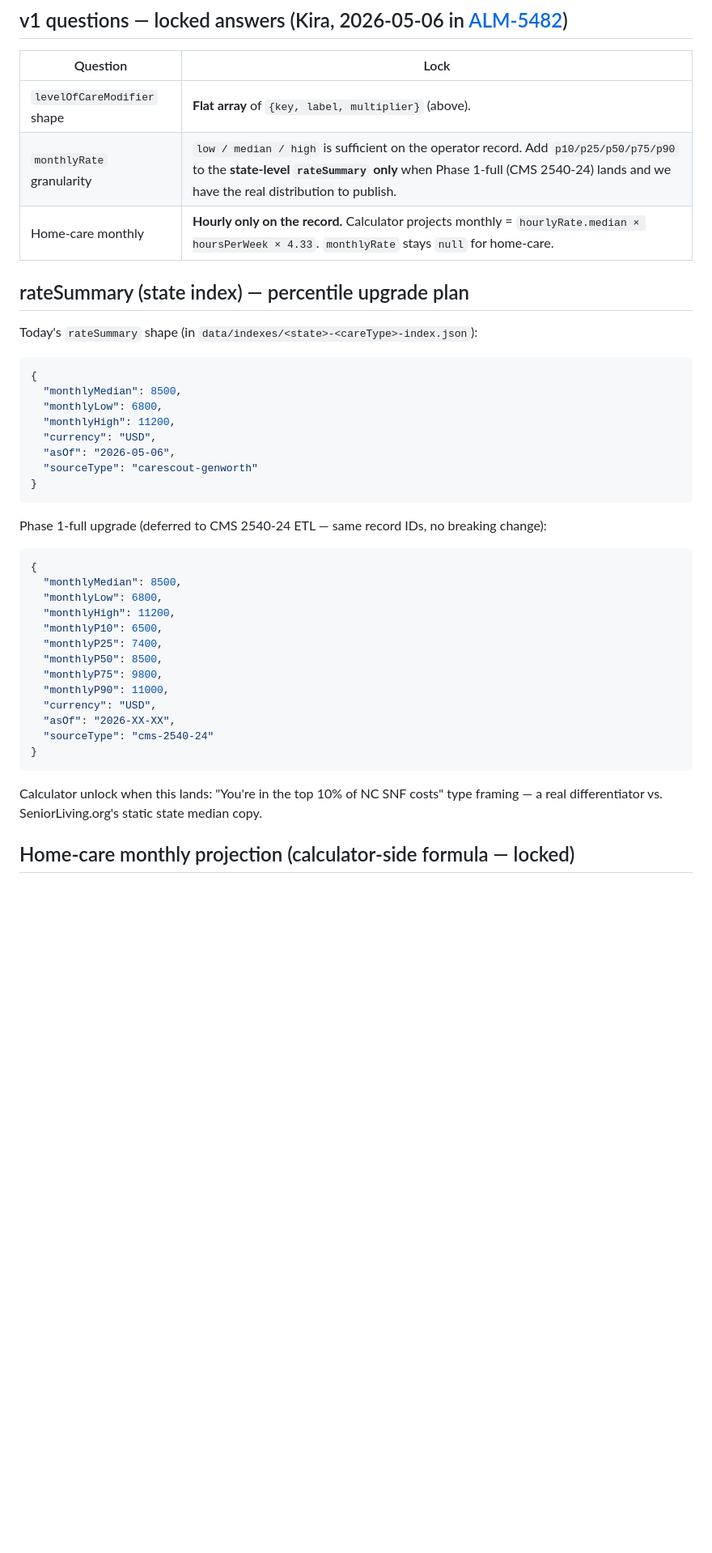
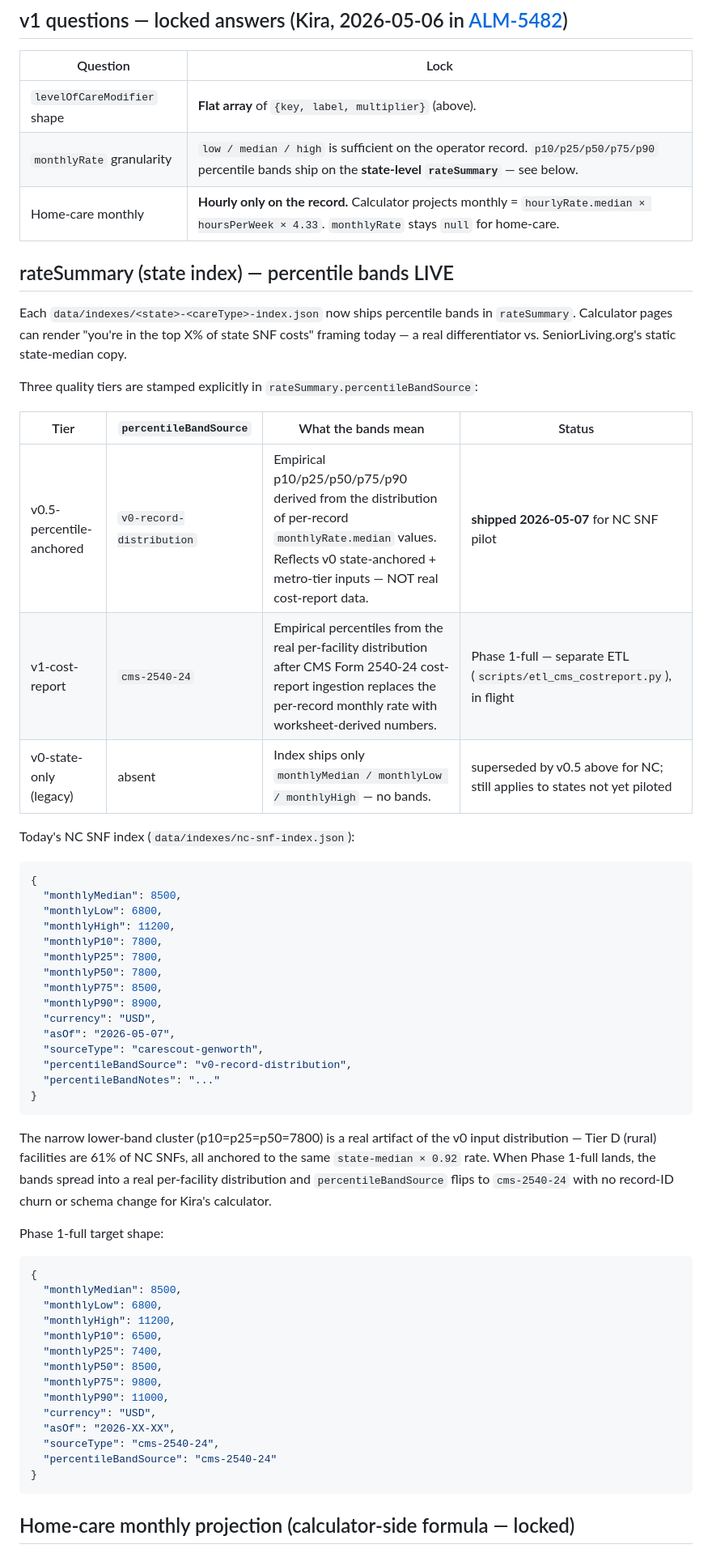
Before and after one commit to almadigitalsystems/carepriced-marketing, a Markdown page: data/SCHEMA.md, the part around the change. Shown at 81% size. Rendered like a GitHub page; blank space fills up the shorter version.

Commit message:
ALM-5482 Phase 1-full v0.5 — document live percentile bands + v0.5/v1 quality tier table

````diff
--- a/data/SCHEMA.md
+++ b/data/SCHEMA.md
@@ -133,26 +133,52 @@ expand as additional states ship.
 | Question | Lock |
 |---|---|
 | `levelOfCareModifier` shape | **Flat array** of `{key, label, multiplier}` (above). |
-| `monthlyRate` granularity | `low / median / high` is sufficient on the operator record. Add `p10/p25/p50/p75/p90` to the **state-level `rateSummary` only** when Phase 1-full (CMS 2540-24) lands and we have the real distribution to publish. |
+| `monthlyRate` granularity | `low / median / high` is sufficient on the operator record. `p10/p25/p50/p75/p90` percentile bands ship on the **state-level `rateSummary`** — see below. |
 | Home-care monthly | **Hourly only on the record.** Calculator projects monthly = `hourlyRate.median × hoursPerWeek × 4.33`. `monthlyRate` stays `null` for home-care. |
 
-## rateSummary (state index) — percentile upgrade plan
+## rateSummary (state index) — percentile bands LIVE
 
-Today's `rateSummary` shape (in `data/indexes/<state>-<careType>-index.json`):
+Each `data/indexes/<state>-<careType>-index.json` now ships percentile bands
+in `rateSummary`. Calculator pages can render "you're in the top X% of
+state SNF costs" framing today — a real differentiator vs.
+SeniorLiving.org's static state-median copy.
+
+Three quality tiers are stamped explicitly in `rateSummary.percentileBandSource`:
+
+| Tier | `percentileBandSource` | What the bands mean | Status |
+|---|---|---|---|
+| v0.5-percentile-anchored | `v0-record-distribution` | Empirical p10/p25/p50/p75/p90 derived from the distribution of per-record `monthlyRate.median` values. Reflects v0 state-anchored + metro-tier inputs — NOT real cost-report data. | **shipped 2026-05-07** for NC SNF pilot |
+| v1-cost-report | `cms-2540-24` | Empirical percentiles from the real per-facility distribution after CMS Form 2540-24 cost-report ingestion replaces the per-record monthly rate with worksheet-derived numbers. | Phase 1-full — separate ETL (`scripts/etl_cms_costreport.py`), in flight |
+| v0-state-only (legacy) | absent | Index ships only `monthlyMedian / monthlyLow / monthlyHigh` — no bands. | superseded by v0.5 above for NC; still applies to states not yet piloted |
+
+Today's NC SNF index (`data/indexes/nc-snf-index.json`):
 
 ```json
 {
   "monthlyMedian": 8500,
   "monthlyLow": 6800,
   "monthlyHigh": 11200,
+  "monthlyP10": 7800,
+  "monthlyP25": 7800,
+  "monthlyP50": 7800,
+  "monthlyP75": 8500,
+  "monthlyP90": 8900,
   "currency": "USD",
-  "asOf": "2026-05-06",
-  "sourceType": "carescout-genworth"
+  "asOf": "2026-05-07",
+  "sourceType": "carescout-genworth",
+  "percentileBandSource": "v0-record-distribution",
+  "percentileBandNotes": "..."
 }
 ```
 
-Phase 1-full upgrade (deferred to CMS 2540-24 ETL — same record IDs, no
-breaking change):
+The narrow lower-band cluster (p10=p25=p50=7800) is a real artifact of the
+v0 input distribution — Tier D (rural) facilities are 61% of NC SNFs, all
+anchored to the same `state-median × 0.92` rate. When Phase 1-full lands,
+the bands spread into a real per-facility distribution and
+`percentileBandSource` flips to `cms-2540-24` with no record-ID churn or
+schema change for Kira's calculator.
+
+Phase 1-full target shape:
 
 ```json
 {
@@ -166,13 +192,10 @@ breaking change):
   "monthlyP90": 11000,
   "currency": "USD",
   "asOf": "2026-XX-XX",
-  "sourceType": "cms-2540-24"
+  "sourceType": "cms-2540-24",
+  "percentileBandSource": "cms-2540-24"
 }
 ```
-
-Calculator unlock when this lands: "You're in the top 10% of NC SNF costs"
-type framing — a real differentiator vs. SeniorLiving.org's static state
-median copy.
 
 ## Home-care monthly projection (calculator-side formula — locked)
 
````
